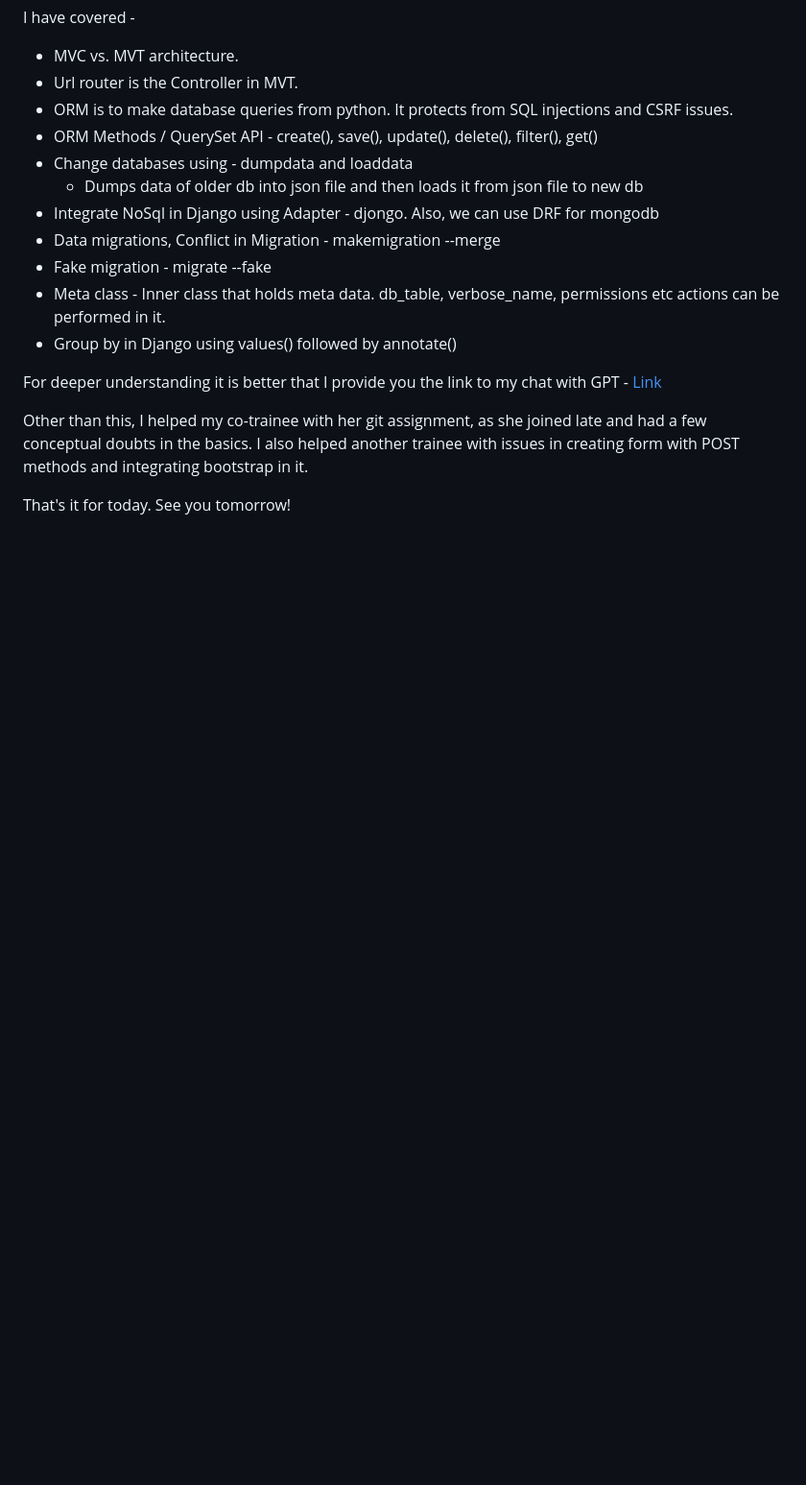
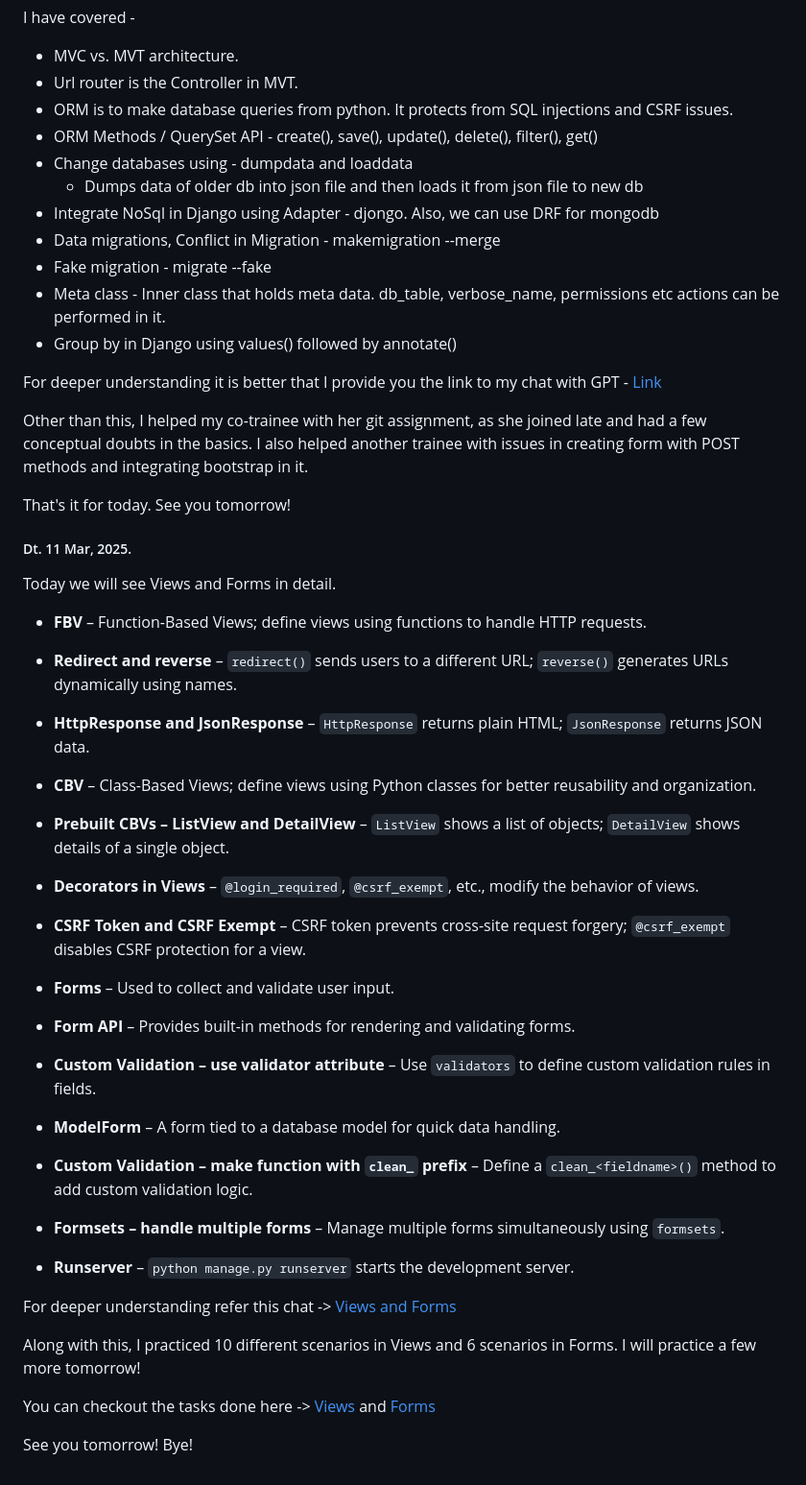
Before and after one commit to Tanishqua-Simform/django, a Markdown page: readme.md, the part around the change. Shown: that part at 96% size. Rendered like a GitHub page; blank space fills up the shorter version.

Commit message:
Updated readme.md for 11, Mar 2025

```diff
--- a/readme.md
+++ b/readme.md
@@ -825,3 +825,31 @@ Other than this, I helped my co-trainee with her git assignment, as she joined l
 I also helped another trainee with issues in creating form with POST methods and integrating bootstrap in it.
 
 That's it for today. See you tomorrow!
+
+##### Dt. 11 Mar, 2025.
+
+Today we will see Views and Forms in detail.
+
+- **FBV** – Function-Based Views; define views using functions to handle HTTP requests.
+- **Redirect and reverse** – `redirect()` sends users to a different URL; `reverse()` generates URLs dynamically using names.
+- **HttpResponse and JsonResponse** – `HttpResponse` returns plain HTML; `JsonResponse` returns JSON data.
+- **CBV** – Class-Based Views; define views using Python classes for better reusability and organization.
+- **Prebuilt CBVs – ListView and DetailView** – `ListView` shows a list of objects; `DetailView` shows details of a single object.
+- **Decorators in Views** – `@login_required`, `@csrf_exempt`, etc., modify the behavior of views.
+- **CSRF Token and CSRF Exempt** – CSRF token prevents cross-site request forgery; `@csrf_exempt` disables CSRF protection for a view.
+
+- **Forms** – Used to collect and validate user input.
+- **Form API** – Provides built-in methods for rendering and validating forms.
+- **Custom Validation – use validator attribute** – Use `validators` to define custom validation rules in fields.
+- **ModelForm** – A form tied to a database model for quick data handling.
+- **Custom Validation – make function with `clean_` prefix** – Define a `clean_<fieldname>()` method to add custom validation logic.
+- **Formsets – handle multiple forms** – Manage multiple forms simultaneously using `formsets`.
+- **Runserver** – `python manage.py runserver` starts the development server.
+
+For deeper understanding refer this chat -> [Views and Forms](https://chatgpt.com/share/67d048c2-e16c-8008-9cbd-8ead8b42a103)
+
+Along with this, I practiced 10 different scenarios in Views and 6 scenarios in Forms. I will practice a few more tomorrow!
+
+You can checkout the tasks done here -> [Views](/Practice_Tasks/Prac_View/) and [Forms](/Practice_Tasks/Prac_Form/)
+
+See you tomorrow! Bye!
```
